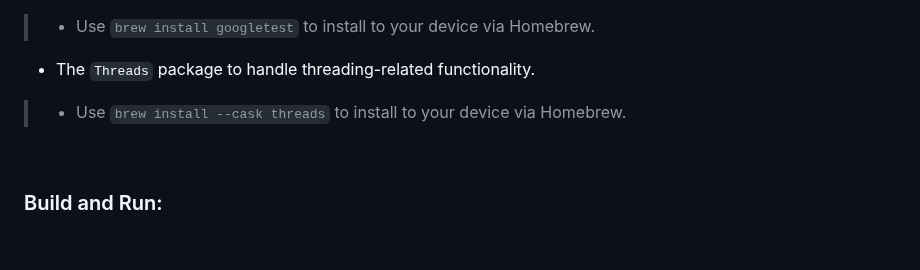
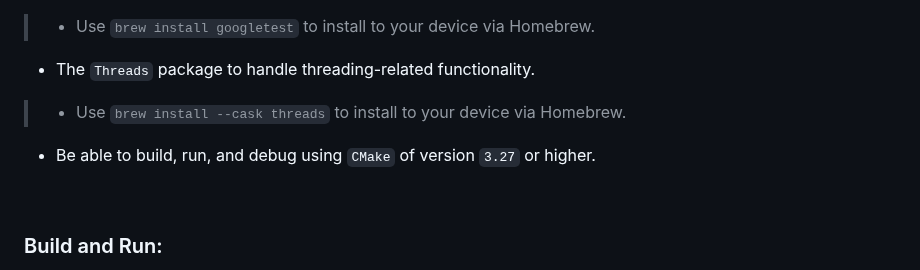
Before and after one commit to lyndskg/black-scholes-cpp, a Markdown page: README.md, the part around the change. Drawn GitHub-style; blank space fills up the shorter version.

```diff
--- a/README.md
+++ b/README.md
@@ -478,6 +478,7 @@ Processed API responses, distilled data, informative error messages.
 > - Use `brew install googletest` to install to your device via Homebrew.
 - The `Threads` package to handle threading-related functionality.
 > - Use `brew install --cask threads` to install to your device via Homebrew.
+- Be able to build, run, and debug using `CMake` of version `3.27` or higher.
 
 &nbsp;
 
```
